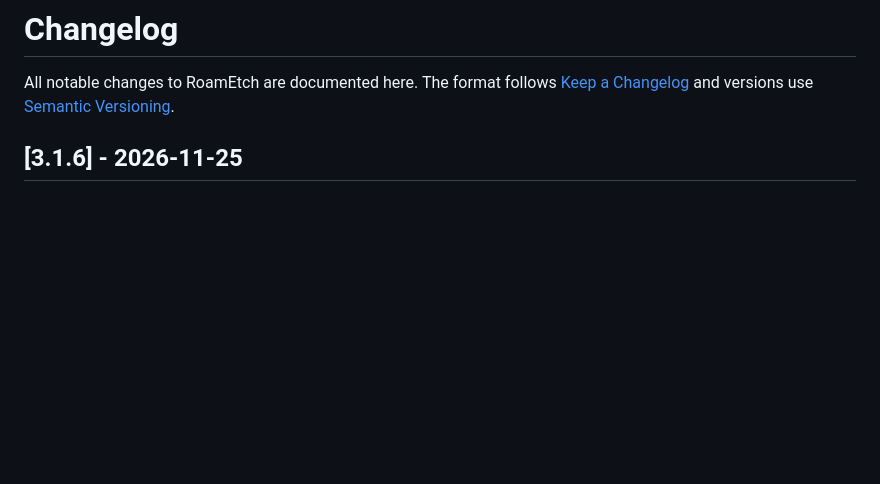
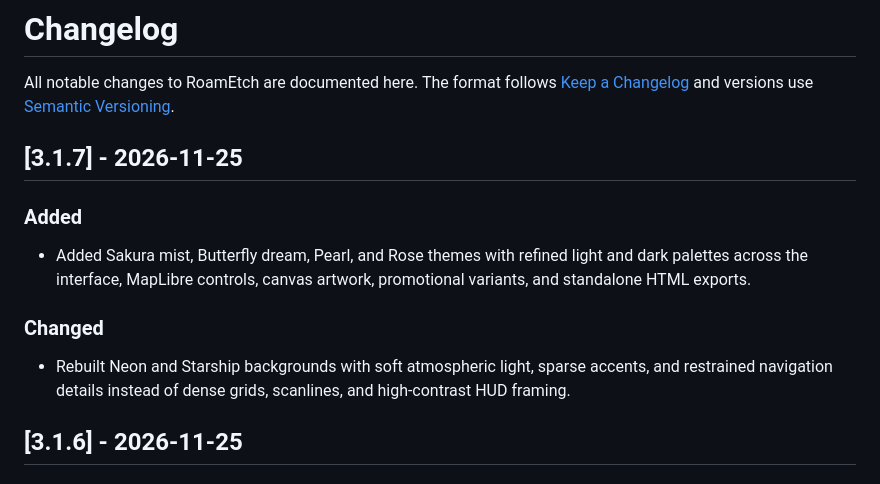
Before and after one commit to Peteliao/RoamEtch, a Markdown page: CHANGELOG.md, the part around the change. Drawn GitHub-style; blank space fills up the shorter version.

Commit message:
feat(theme): refine atmospheric themes and release 3.1.7
Soften Neon and Starship visuals, add four refined palettes, and keep every interface, map, export, and test path in sync.

```diff
--- a/CHANGELOG.md
+++ b/CHANGELOG.md
@@ -3,6 +3,20 @@
 All notable changes to RoamEtch are documented here. The format follows
 [Keep a Changelog](https://keepachangelog.com/en/1.1.0/) and versions use
 [Semantic Versioning](https://semver.org/).
+
+## [3.1.7] - 2026-11-25
+
+### Added
+
+- Added Sakura mist, Butterfly dream, Pearl, and Rose themes with refined light
+  and dark palettes across the interface, MapLibre controls, canvas artwork,
+  promotional variants, and standalone HTML exports.
+
+### Changed
+
+- Rebuilt Neon and Starship backgrounds with soft atmospheric light, sparse
+  accents, and restrained navigation details instead of dense grids, scanlines,
+  and high-contrast HUD framing.
 
 ## [3.1.6] - 2026-11-25
 
```
Also changed, not shown: README.md (+1 -1 lines), docs/screenshots/en/settings.png, docs/screenshots/zh/settings.png, 11 other files.
